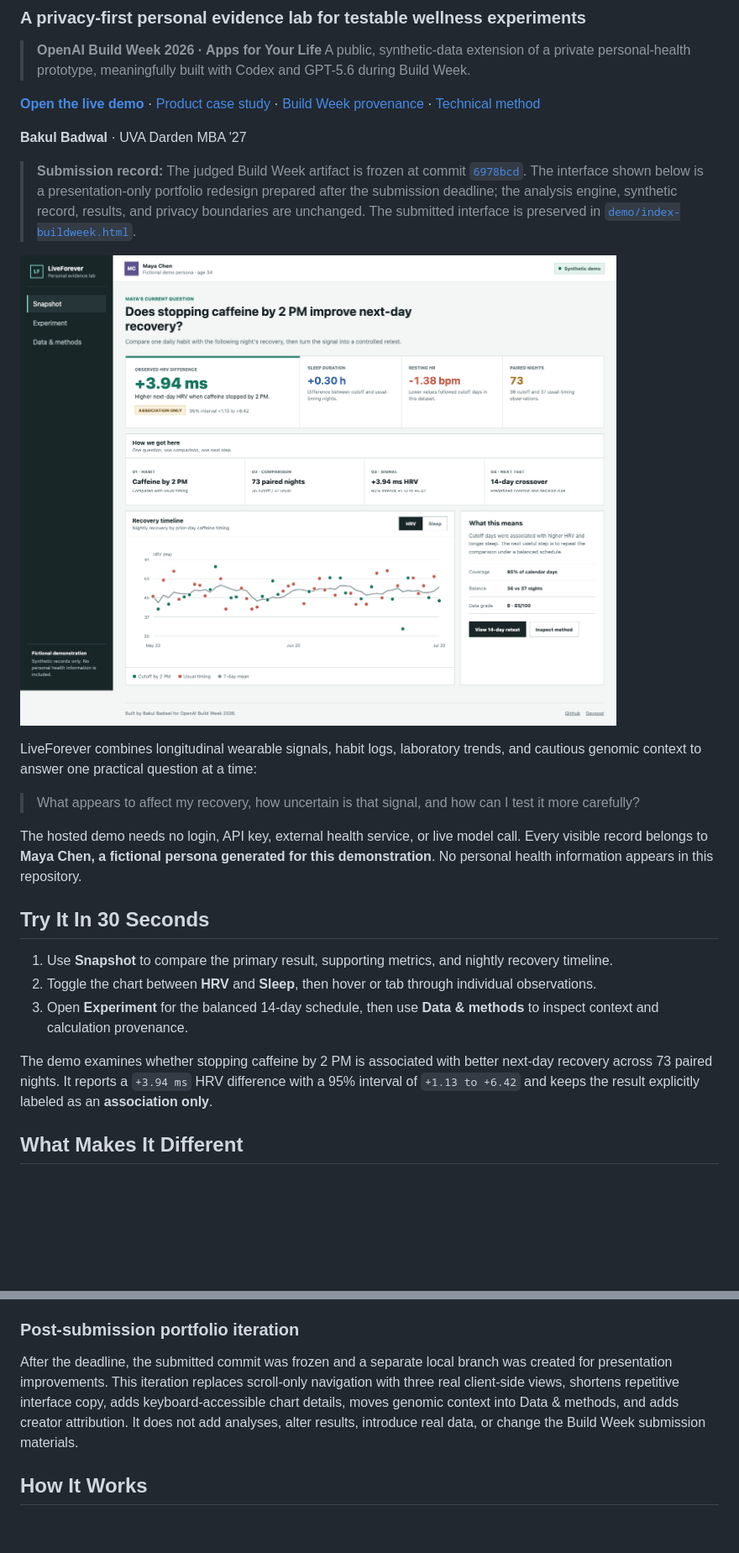
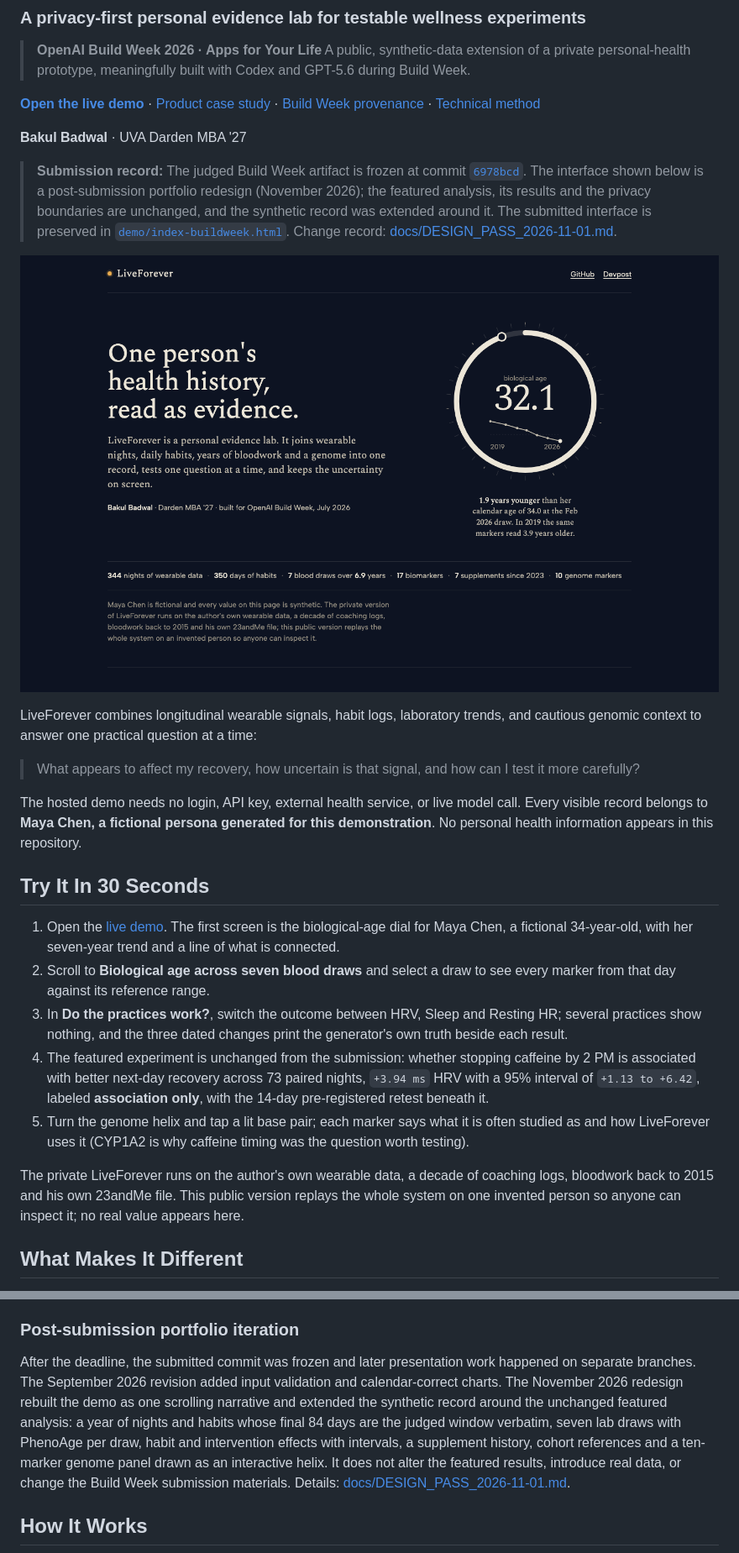
Before and after one commit to bakulbadwal/liveforever-buildweek, a Markdown page: README.md, 2 parts joined by grey strips. Shown at 84% size. Drawn GitHub-style; pictures changed too: docs/liveforever-evidence-lab.png; blank space fills up the shorter version.

Commit message:
Document the November 2026 design pass and refresh the README hero
Co-Authored-By: Claude Fable 5.1 <noreply@anthropic.com>

```diff
--- a/README.md
+++ b/README.md
@@ -9,5 +9,5 @@
 
 **Bakul Badwal** · UVA Darden MBA '27
 
-> **Submission record:** The judged Build Week artifact is frozen at commit [`6978bcd`](https://github.com/bakulbadwal/liveforever-buildweek/commit/6978bcdddb418af799d6023c1d4b1b36c2fcf4a7). The interface shown below is a presentation-only portfolio redesign prepared after the submission deadline; the analysis engine, synthetic record, results, and privacy boundaries are unchanged. The submitted interface is preserved in [`demo/index-buildweek.html`](demo/index-buildweek.html).
+> **Submission record:** The judged Build Week artifact is frozen at commit [`6978bcd`](https://github.com/bakulbadwal/liveforever-buildweek/commit/6978bcdddb418af799d6023c1d4b1b36c2fcf4a7). The interface shown below is a post-submission portfolio redesign (November 2026); the featured analysis, its results and the privacy boundaries are unchanged, and the synthetic record was extended around it. The submitted interface is preserved in [`demo/index-buildweek.html`](demo/index-buildweek.html). Change record: [docs/DESIGN_PASS_2026-11-01.md](docs/DESIGN_PASS_2026-11-01.md).
 
@@ -21,11 +21,13 @@ The hosted demo needs no login, API key, external health service, or live model
 
 ## Try It In 30 Seconds
 
-1. Use **Snapshot** to compare the primary result, supporting metrics, and nightly recovery timeline.
-2. Toggle the chart between **HRV** and **Sleep**, then hover or tab through individual observations.
-3. Open **Experiment** for the balanced 14-day schedule, then use **Data & methods** to inspect context and calculation provenance.
+1. Open the [live demo](https://bakulbadwal.github.io/liveforever-buildweek/). The first screen is the biological-age dial for Maya Chen, a fictional 34-year-old, with her seven-year trend and a line of what is connected.
+2. Scroll to **Biological age across seven blood draws** and select a draw to see every marker from that day against its reference range.
+3. In **Do the practices work?**, switch the outcome between HRV, Sleep and Resting HR; several practices show nothing, and the three dated changes print the generator's own truth beside each result.
+4. The featured experiment is unchanged from the submission: whether stopping caffeine by 2 PM is associated with better next-day recovery across 73 paired nights, `+3.94 ms` HRV with a 95% interval of `+1.13 to +6.42`, labeled **association only**, with the 14-day pre-registered retest beneath it.
+5. Turn the genome helix and tap a lit base pair; each marker says what it is often studied as and how LiveForever uses it (CYP1A2 is why caffeine timing was the question worth testing).
 
-The demo examines whether stopping caffeine by 2 PM is associated with better next-day recovery across 73 paired nights. It reports a `+3.94 ms` HRV difference with a 95% interval of `+1.13 to +6.42` and keeps the result explicitly labeled as an **association only**.
+The private LiveForever runs on the author's own wearable data, a decade of coaching logs, bloodwork back to 2015 and his own 23andMe file. This public version replays the whole system on one invented person so anyone can inspect it; no real value appears here.
 
 ## What Makes It Different
 
@@ -64,7 +66,7 @@ The hosted website intentionally avoids a browser-side API key or backend model
 
 ### Post-submission portfolio iteration
 
-After the deadline, the submitted commit was frozen and a separate local branch was created for presentation improvements. This iteration replaces scroll-only navigation with three real client-side views, shortens repetitive interface copy, adds keyboard-accessible chart details, moves genomic context into Data & methods, and adds creator attribution. It does not add analyses, alter results, introduce real data, or change the Build Week submission materials.
+After the deadline, the submitted commit was frozen and later presentation work happened on separate branches. The September 2026 revision added input validation and calendar-correct charts. The November 2026 redesign rebuilt the demo as one scrolling narrative and extended the synthetic record around the unchanged featured analysis: a year of nights and habits whose final 84 days are the judged window verbatim, seven lab draws with PhenoAge per draw, habit and intervention effects with intervals, a supplement history, cohort references and a ten-marker genome panel drawn as an interactive helix. It does not alter the featured results, introduce real data, or change the Build Week submission materials. Details: [docs/DESIGN_PASS_2026-11-01.md](docs/DESIGN_PASS_2026-11-01.md).
 
 ## How It Works
 
```
Also changed, not shown: other parts of README.md (+9 -7 lines), docs/DESIGN_PASS_2026-11-01.md (added, +107 -0 lines).
